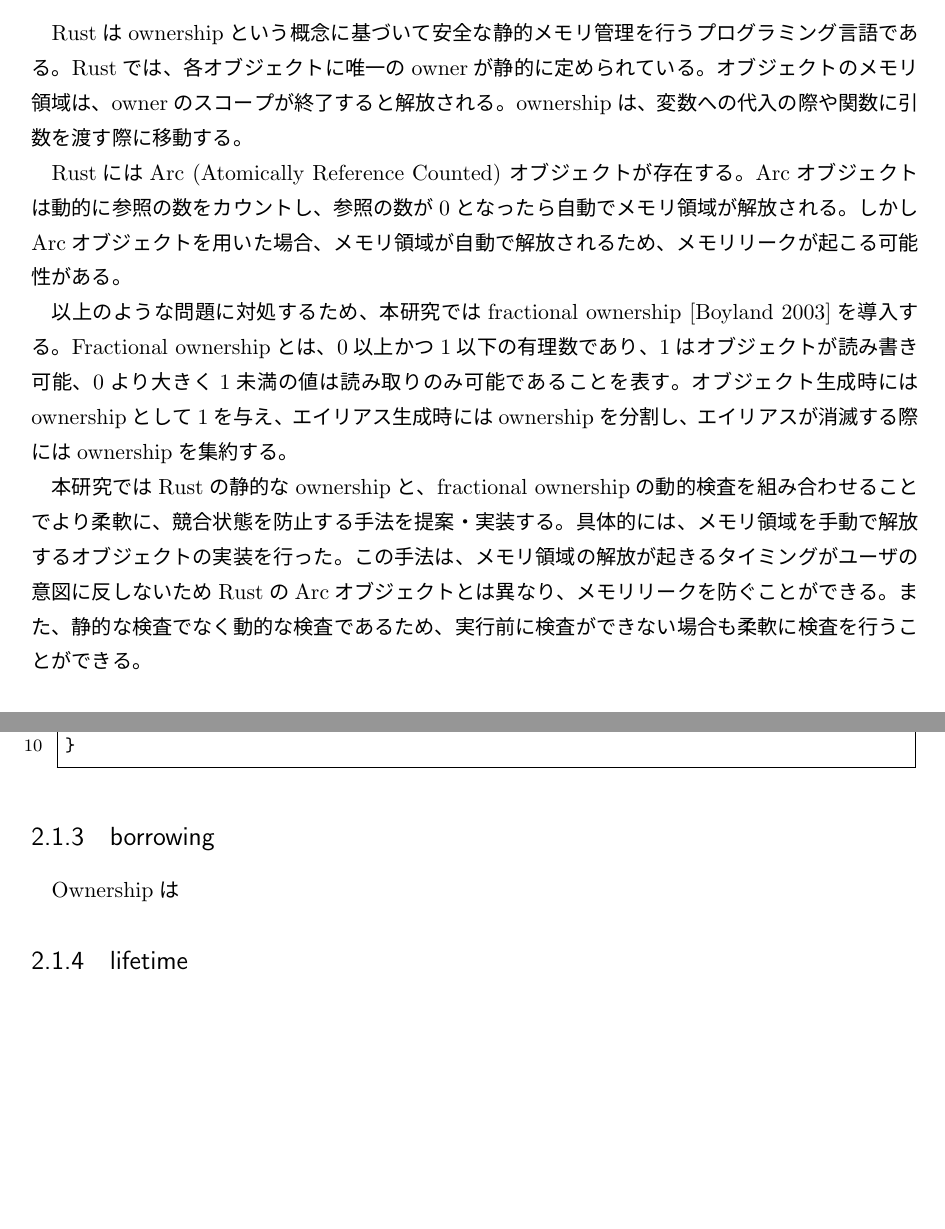
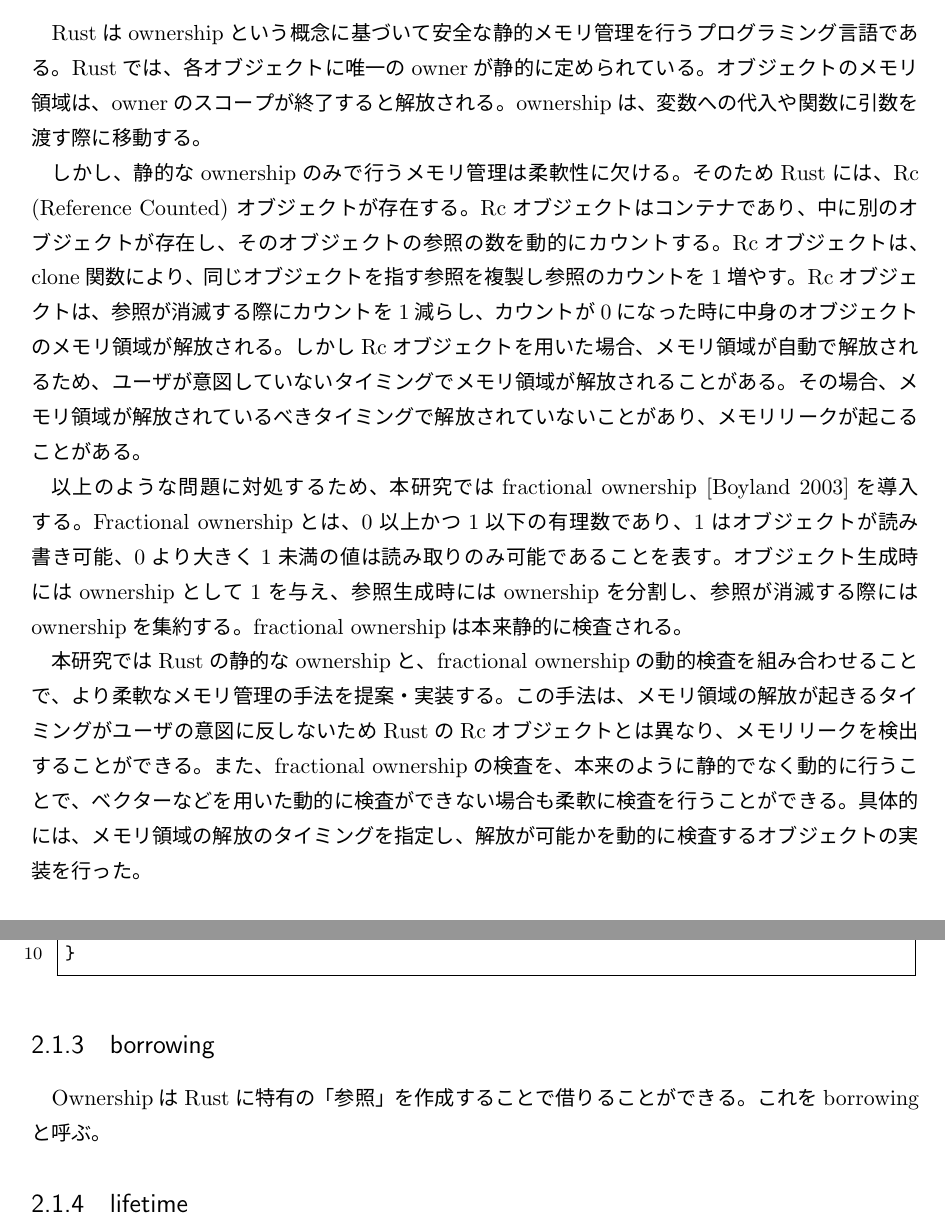
Before and after one commit to FutaBaba/master-thesis, a LaTeX thesis (paper.tex): two parts of pages 2 and 6 of 9, joined at a grey line, cut so that both start at the same text, the shorter picture padded with empty space. The pictures show the PDF file paper.pdf that the author committed with the source.

Commit message:
0105meeting

```diff
--- a/paper.tex
+++ b/paper.tex
@@ -136,41 +136,44 @@
 Rustはownershipという概念に基づいて安全な静的メモリ管理を行うプログラミング言語である。
 Rustでは、各オブジェクトに唯一のownerが静的に定められている。
 オブジェクトのメモリ領域は、ownerのスコープが終了すると解放される。
-ownershipは、変数への代入の際や関数に引数を渡す際に移動する。
+ownershipは、変数への代入や関数に引数を渡す際に移動する。
 % *Borrowingの説明*また、オブジェクトが束縛されている変数の(Rustに特有の狭い意味での)参照を作成することで、ownerhsipを一時的に借りることができる。
 % *Lifetimeの説明*Rustでは、参照が有効であるプログラムの文面上の静的な範囲はライフタイムと呼ばれる。
 
-% TODO静的なoenershipだと柔軟じゃないよね...rcがある
-% TODO中に別のオブジェクトが存在し、そのオブジェクトの参照の数をカウントする
-% TODOクローンもできるよ
-RustにはArc (Atomically Reference Counted) オブジェクトが存在する。
-Arcオブジェクトは動的に参照の数をカウントし、参照の数が0となったら自動でメモリ領域が解放される。
-しかしArcオブジェクトを用いた場合、メモリ領域が自動で解放されるため、
+しかし、静的なownershipのみで行うメモリ管理は柔軟性に欠ける。
+そのためRustには、
+% 動的なメモリ管理が可能である
+Rc (Reference Counted) オブジェクトが存在する。
+Rcオブジェクトはコンテナであり、中に別のオブジェクトが存在し、そのオブジェクトの参照の数を動的にカウントする。
+Rcオブジェクトは、clone関数により、同じオブジェクトを指す参照を複製し参照のカウントを1増やす。
+Rcオブジェクトは、参照が消滅する際にカウントを1減らし、
+カウントが0になった時に中身のオブジェクトのメモリ領域が解放される。
+しかしRcオブジェクトを用いた場合、メモリ領域が自動で解放されるため、
 % ユーザの意図したタイミングで解放を保障
 % 必要以上に長く生きてしまう可能性がある
-メモリリークが起こる可能性がある。
+ユーザが意図していないタイミングでメモリ領域が解放されることがある。
+その場合、メモリ領域が解放されているべきタイミングで解放されていないことがあり、
+メモリリークが起こることがある。
 
 以上のような問題に対処するため、本研究では
 fractional ownership [Boyland 2003]を導入する。
 Fractional ownershipとは、0以上かつ1以下の有理数であり、
 1はオブジェクトが読み書き可能、0より大きく1未満の値は読み取りのみ可能であることを表す。
-オブジェクト生成時にはownershipとして1を与え、エイリアス生成時にはownershipを分割し、
-エイリアスが消滅する際にはownershipを集約する。
-% TODOエイリアスと参照(Rcの部分の)を統一
+オブジェクト生成時にはownershipとして1を与え、参照生成時にはownershipを分割し、
+参照が消滅する際にはownershipを集約する。
+fractional ownershipは本来静的に検査される。
 
-% TODOfractionalはもともと静的！
-本研究ではRustの静的なownershipと、fractional ownershipの動的検査を組み合わせることで
-より柔軟に、競合状態を防止する手法を提案・実装する。
-% TODO競合状態は関係ない
+本研究ではRustの静的なownershipと、fractional ownershipの動的検査を組み合わせることで、
+より柔軟なメモリ管理の手法を提案・実装する。
+この手法は、メモリ領域の解放が起きるタイミングがユーザの意図に反しないため
+RustのRcオブジェクトとは異なり、メモリリークを検出することができる。
+また、fractional ownershipの検査を、本来のように静的でなく
+動的に行うことで、ベクターなどを用いた動的に検査ができない場合も
+柔軟に検査を行うことができる。
+具体的には、メモリ領域の解放のタイミングを指定し、解放が可能かを動的に検査するオブジェクトの実装を行った。
+% TODO言い過ぎ（防ぐではなく検出してエラー）
 % TODOメモリリークは検出できる（本来解放されているのに解放されていないと）
 % TODOユーザの意図通りに解放できているかどうかを動的に検査
-具体的には、メモリ領域を手動で解放するオブジェクトの実装を行った。
-この手法は、メモリ領域の解放が起きるタイミングがユーザの意図に反しないため
-RustのArcオブジェクトとは異なり、メモリリークを防ぐことができる。
-% TODO言い過ぎ（防ぐではなく検出してエラー）
-また、静的な検査でなく動的な検査であるため、実行前に検査ができない場合も
-柔軟に検査を行うことができる。
-% TODO先に言う！
 % 解放のタイミングを指定して、本当に解放できるかは動的に検査
 
 \end{abstract}
```
Also changed, not shown: paper.pdf, 2 other files.
